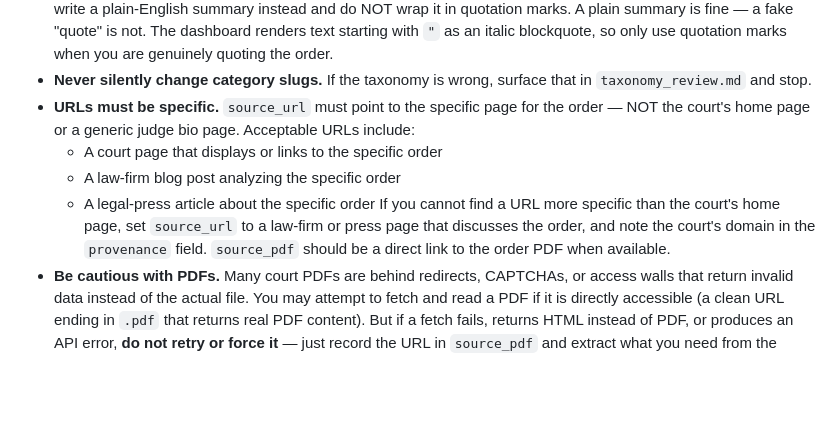
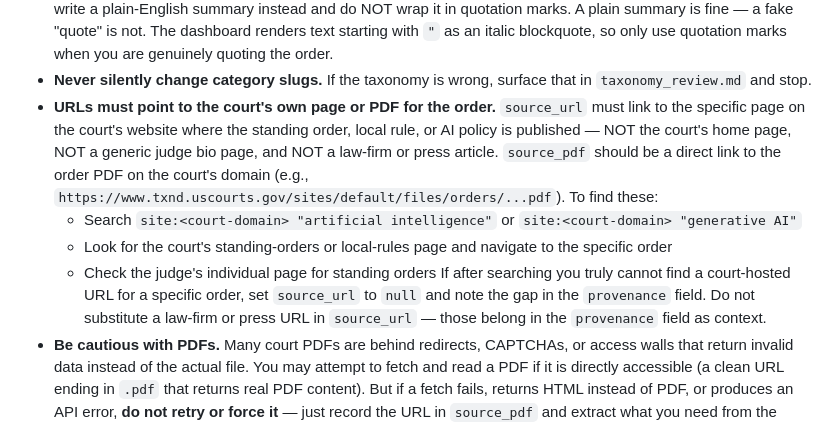
Before and after one commit to RGB-create/ai_court_rules_tracker, a Markdown page: AGENT_PROMPT.md, the part around the change. GitHub-like rendering; blank space fills up the shorter version.

Commit message:
Require source URLs to point to court's own page/PDF, never law-firm or press

```diff
--- a/AGENT_PROMPT.md
+++ b/AGENT_PROMPT.md
@@ -230,16 +230,23 @@ Steps:
   genuinely quoting the order.
 - **Never silently change category slugs.** If the taxonomy is wrong,
   surface that in `taxonomy_review.md` and stop.
-- **URLs must be specific.** `source_url` must point to the specific
-  page for the order — NOT the court's home page or a generic judge
-  bio page. Acceptable URLs include:
-  - A court page that displays or links to the specific order
-  - A law-firm blog post analyzing the specific order
-  - A legal-press article about the specific order
-  If you cannot find a URL more specific than the court's home page,
-  set `source_url` to a law-firm or press page that discusses the
-  order, and note the court's domain in the `provenance` field.
-  `source_pdf` should be a direct link to the order PDF when available.
+- **URLs must point to the court's own page or PDF for the order.**
+  `source_url` must link to the specific page on the court's website
+  where the standing order, local rule, or AI policy is published —
+  NOT the court's home page, NOT a generic judge bio page, and NOT a
+  law-firm or press article. `source_pdf` should be a direct link to
+  the order PDF on the court's domain (e.g.,
+  `https://www.txnd.uscourts.gov/sites/default/files/orders/...pdf`).
+  To find these:
+  - Search `site:<court-domain> "artificial intelligence"` or
+    `site:<court-domain> "generative AI"`
+  - Look for the court's standing-orders or local-rules page and
+    navigate to the specific order
+  - Check the judge's individual page for standing orders
+  If after searching you truly cannot find a court-hosted URL for a
+  specific order, set `source_url` to `null` and note the gap in the
+  `provenance` field. Do not substitute a law-firm or press URL in
+  `source_url` — those belong in the `provenance` field as context.
 - **Be cautious with PDFs.** Many court PDFs are behind redirects,
   CAPTCHAs, or access walls that return invalid data instead of the
   actual file. You may attempt to fetch and read a PDF if it is
```
